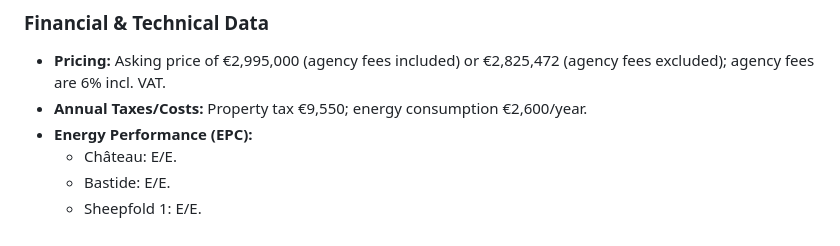
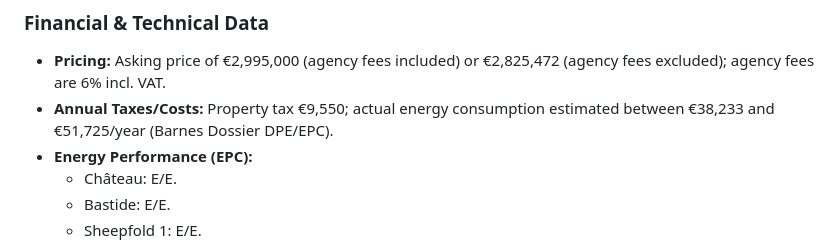
Before and after one commit to magnus866/frenkrike, a Markdown page: skills.md, the part around the change. Drawn GitHub-style.

Commit message:
docs: uppdatera energikostnad i skills.md med DPE/EPC-analys från dossiern

```diff
--- a/skills.md
+++ b/skills.md
@@ -31,7 +31,7 @@ All agents must utilize the following baseline data for market comparisons and d
 
 ### Financial & Technical Data
 * **Pricing:** Asking price of €2,995,000 (agency fees included) or €2,825,472 (agency fees excluded); agency fees are 6% incl. VAT.
-* **Annual Taxes/Costs:** Property tax €9,550; energy consumption €2,600/year.
+* **Annual Taxes/Costs:** Property tax €9,550; actual energy consumption estimated between €38,233 and €51,725/year (Barnes Dossier DPE/EPC).
 * **Energy Performance (EPC):**
     * Château: E/E.
     * Bastide: E/E.
```
